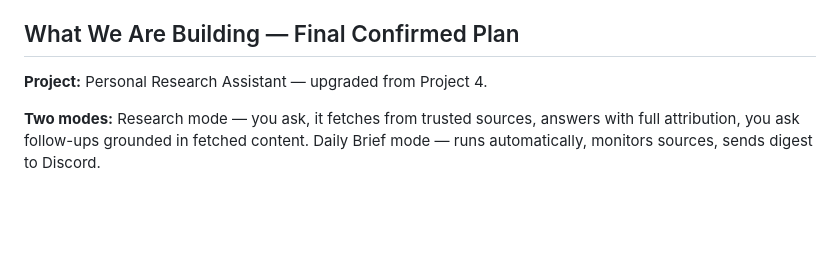
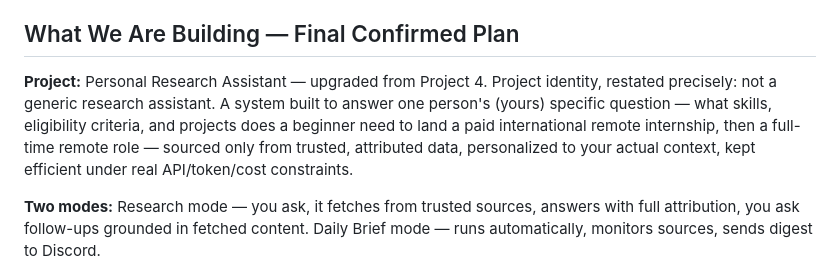
Before and after one commit to nikhildodla276-coder/research-assistant, a Markdown page: README.md, the part around the change. Drawn GitHub-style; blank space fills up the shorter version.

Commit message:
docs: updated README with reorganizing modification plan on progress

```diff
--- a/README.md
+++ b/README.md
@@ -168,6 +168,7 @@ currently working on building a concrete plan on how to modify my present workin
 ## What We Are Building — Final Confirmed Plan
 
 **Project:** Personal Research Assistant — upgraded from Project 4.
+Project identity, restated precisely: not a generic research assistant. A system built to answer one person's (yours) specific question — what skills, eligibility criteria, and projects does a beginner need to land a paid international remote internship, then a full-time remote role — sourced only from trusted, attributed data, personalized to your actual context, kept efficient under real API/token/cost constraints.
 
 **Two modes:**
 Research mode — you ask, it fetches from trusted sources, answers with full attribution, you ask follow-ups grounded in fetched content.
```
